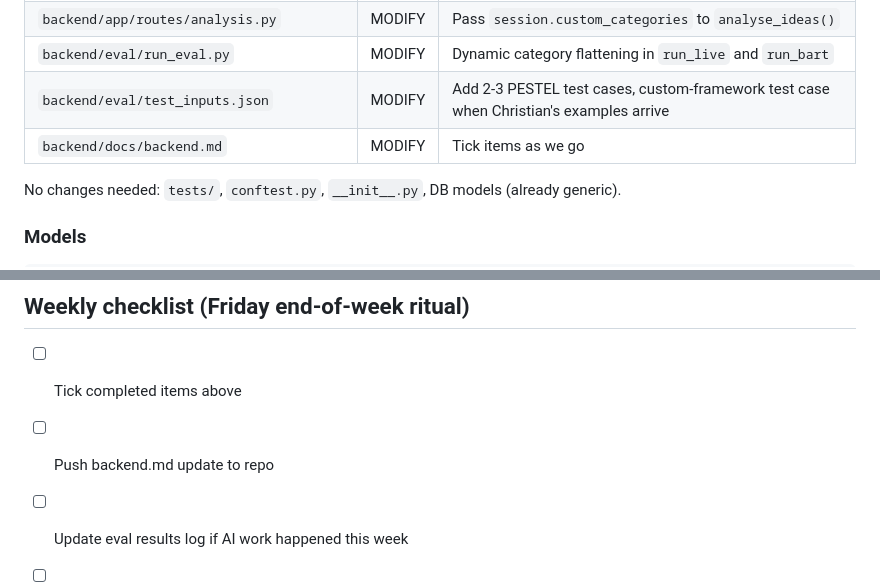
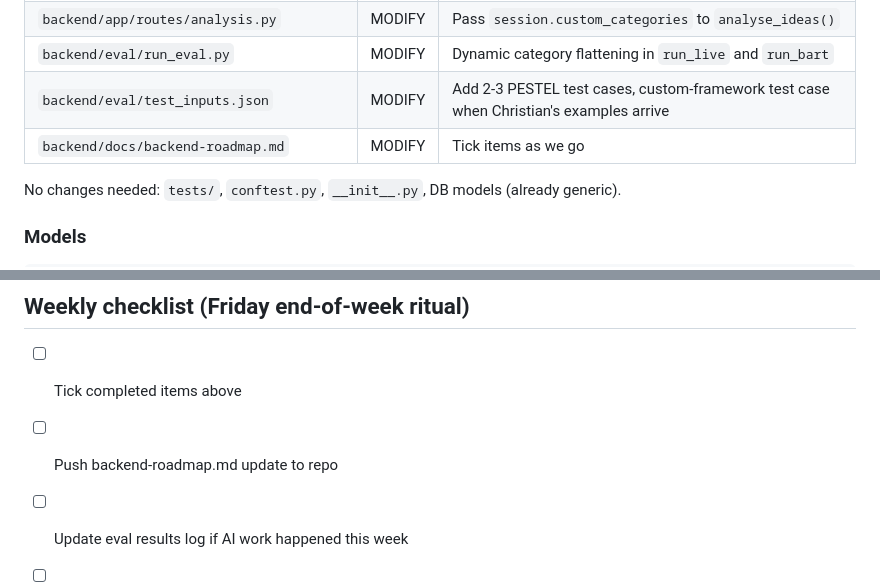
Before and after one commit to AgenticTony/ortelius-workshop-tool, a Markdown page: docs/production-readiness.md, 2 parts joined by grey strips. Drawn GitHub-style.

Commit message:
docs: fix stale backend.md references in production-readiness

```diff
--- a/docs/production-readiness.md
+++ b/docs/production-readiness.md
@@ -77,7 +77,7 @@ Updated from the earlier plan. Adds per-category descriptions and optional matri
 | `backend/app/routes/analysis.py` | MODIFY | Pass `session.custom_categories` to `analyse_ideas()` |
 | `backend/eval/run_eval.py` | MODIFY | Dynamic category flattening in `run_live` and `run_bart` |
 | `backend/eval/test_inputs.json` | MODIFY | Add 2-3 PESTEL test cases, custom-framework test case when Christian's examples arrive |
-| `backend/docs/backend.md` | MODIFY | Tick items as we go |
+| `backend/docs/backend-roadmap.md` | MODIFY | Tick items as we go |
 
 No changes needed: `tests/`, `conftest.py`, `__init__.py`, DB models (already generic).
 
@@ -260,6 +260,6 @@ Listing these so they're deliberately deferred, not forgotten.
 ## Weekly checklist (Friday end-of-week ritual)
 
 - [ ] Tick completed items above
-- [ ] Push backend.md update to repo
+- [ ] Push backend-roadmap.md update to repo
 - [ ] Update eval results log if AI work happened this week
 - [ ] Update individual weekly status report
```
